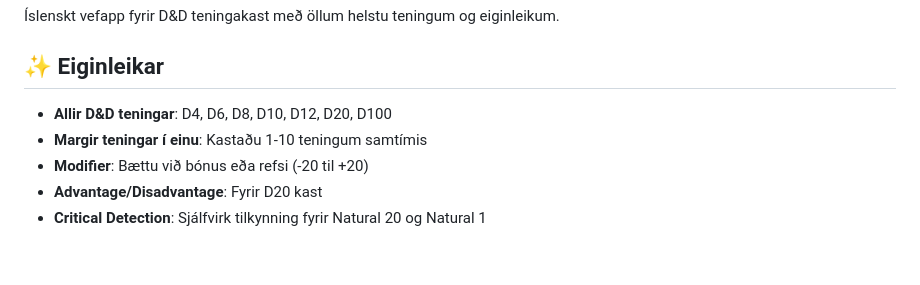
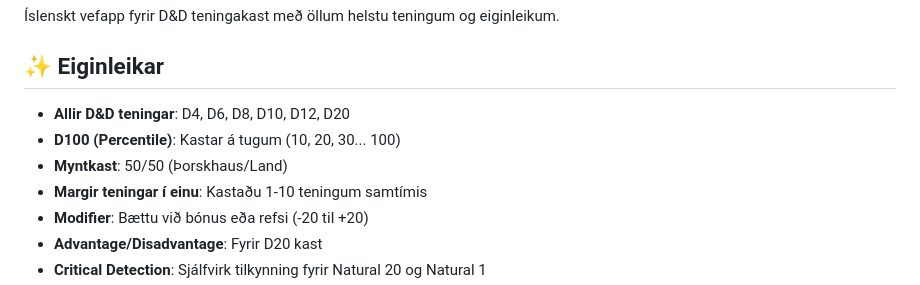
Before and after one commit to fridgeir-hub/DogD, a Markdown page: README.md, the part around the change. Rendered like a GitHub page; blank space fills up the shorter version.

```diff
--- a/README.md
+++ b/README.md
@@ -4,7 +4,9 @@
 
 ## ✨ Eiginleikar
 
-- **Allir D&D teningar**: D4, D6, D8, D10, D12, D20, D100
+- **Allir D&D teningar**: D4, D6, D8, D10, D12, D20
+- **D100 (Percentile)**: Kastar á tugum (10, 20, 30... 100)
+- **Myntkast**: 50/50 (Þorskhaus/Land)
 - **Margir teningar í einu**: Kastaðu 1-10 teningum samtímis
 - **Modifier**: Bættu við bónus eða refsi (-20 til +20)
 - **Advantage/Disadvantage**: Fyrir D20 kast
```
